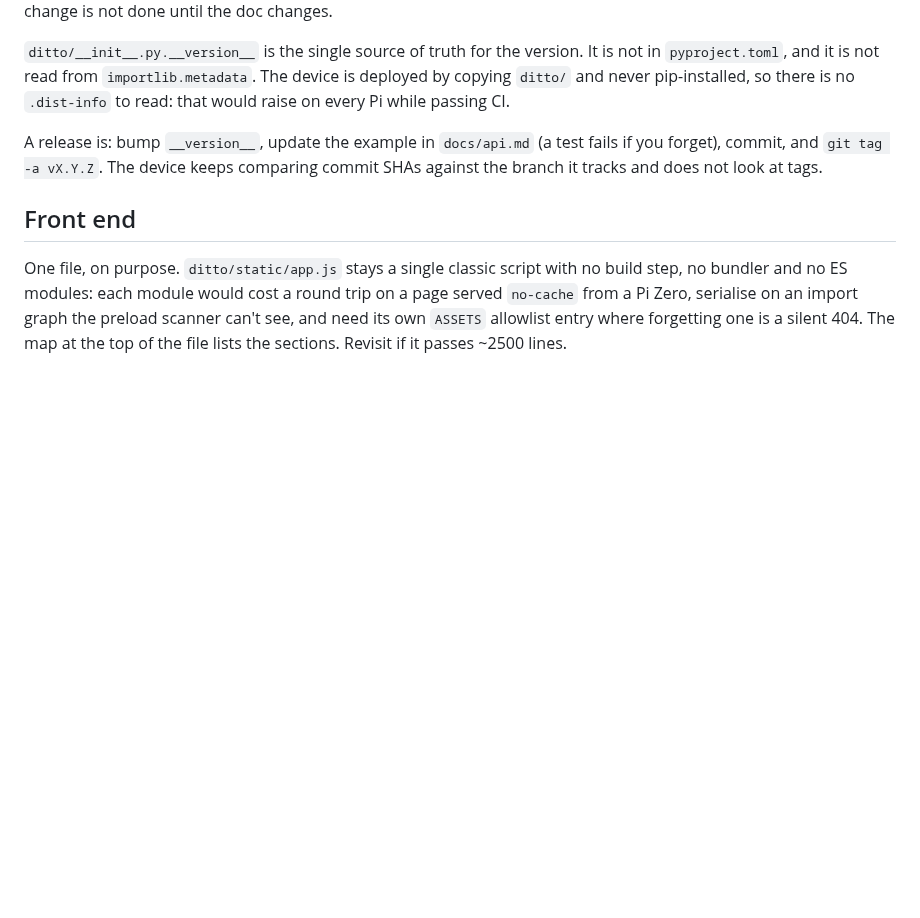
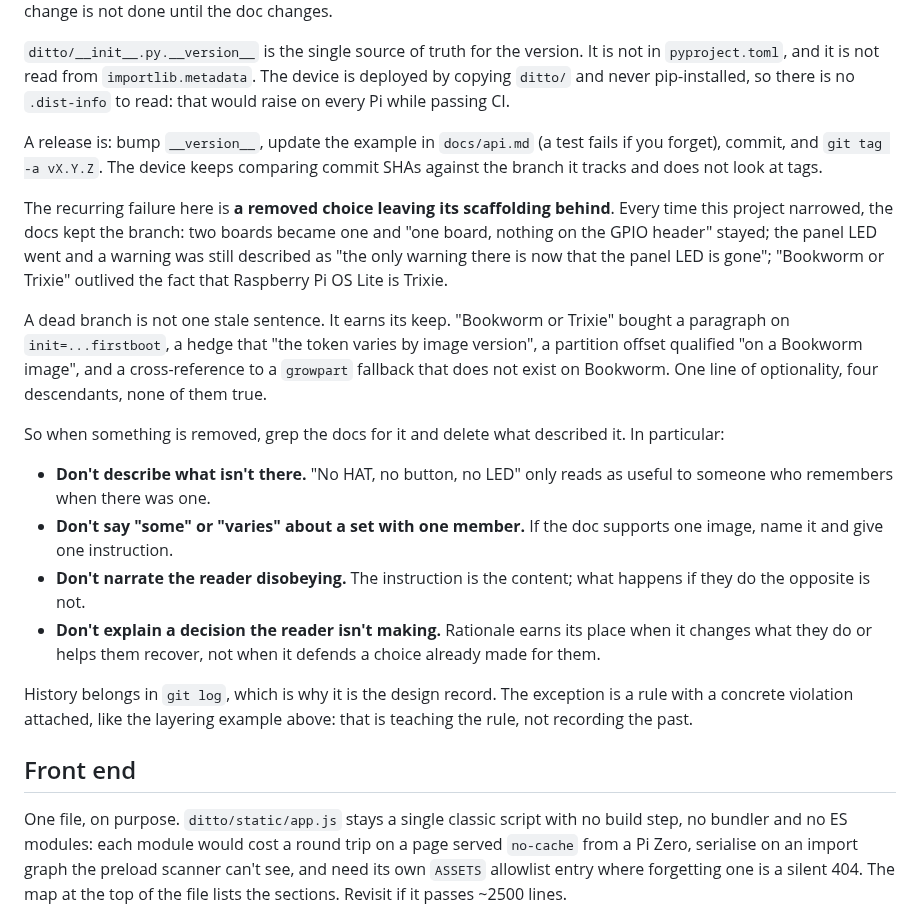
Before and after one commit to rlhatcher/DittoBackTracker, a Markdown page: CONTRIBUTING.md, the part around the change. Rendered like a GitHub page; blank space fills up the shorter version.

Commit message:
Name the pattern, and sweep the docs for it
The recurring failure is a removed choice leaving its scaffolding behind. Every
time this project narrowed, the docs kept the branch, and the branch then paid
for itself in descendants.

"Bookworm or Trixie" is the clearest case. Raspberry Pi OS Lite is Trixie, so
the second image never existed, and that one line bought a paragraph on
init=...firstboot, a hedge that "the token varies by image version", a
partition offset qualified "on a Bookworm image", and a cross-reference to a
growpart fallback that does not work on Bookworm. Four descendants, none true,
and an afternoon of research into an image nobody installs.

Swept for the rest of it. Three survivors, all from hardware that was removed:
"No GPIO header needed" in the README parts table, "No header needed" in
hardware.md's, and "One board, nothing on the GPIO header" -- each only legible
to someone who remembers the button, LED and SSD1306 display the initial
release shipped support for. The code has been clean of those for a while; the
docs had not caught up. Also dropped "the clean-up that used to run only at
session end now also runs at boot", which describes a schedule nobody here has
seen.

Checked and kept the false positives. "the old file or the new one" is about
file contents, "used to find the pedal" means "in order to", "no longer
accepting work" is a live shutdown state, and the optional fields in api.md are
API semantics.

Recorded it in CONTRIBUTING under Docs, with the four rules this pass kept
rediscovering: don't describe what isn't there, don't say "some" about a set of
one, don't narrate the reader disobeying, don't defend a decision they are not
making. Kept the layering example that does cite history, because it teaches a
rule rather than recording the past.

Suite: 455 tests.

Co-Authored-By: Claude Opus 5 (1M context) <noreply@anthropic.com>

```diff
--- a/CONTRIBUTING.md
+++ b/CONTRIBUTING.md
@@ -114,6 +114,36 @@ A release is: bump `__version__`, update the example in `docs/api.md` (a test
 fails if you forget), commit, and `git tag -a vX.Y.Z`. The device keeps
 comparing commit SHAs against the branch it tracks and does not look at tags.
 
+The recurring failure here is **a removed choice leaving its scaffolding
+behind**. Every time this project narrowed, the docs kept the branch: two
+boards became one and "one board, nothing on the GPIO header" stayed; the panel
+LED went and a warning was still described as "the only warning there is now
+that the panel LED is gone"; "Bookworm or Trixie" outlived the fact that
+Raspberry Pi OS Lite is Trixie.
+
+A dead branch is not one stale sentence. It earns its keep. "Bookworm or
+Trixie" bought a paragraph on `init=...firstboot`, a hedge that "the token
+varies by image version", a partition offset qualified "on a Bookworm image",
+and a cross-reference to a `growpart` fallback that does not exist on Bookworm.
+One line of optionality, four descendants, none of them true.
+
+So when something is removed, grep the docs for it and delete what described
+it. In particular:
+
+- **Don't describe what isn't there.** "No HAT, no button, no LED" only reads
+  as useful to someone who remembers when there was one.
+- **Don't say "some" or "varies" about a set with one member.** If the doc
+  supports one image, name it and give one instruction.
+- **Don't narrate the reader disobeying.** The instruction is the content; what
+  happens if they do the opposite is not.
+- **Don't explain a decision the reader isn't making.** Rationale earns its
+  place when it changes what they do or helps them recover, not when it
+  defends a choice already made for them.
+
+History belongs in `git log`, which is why it is the design record. The
+exception is a rule with a concrete violation attached, like the layering
+example above: that is teaching the rule, not recording the past.
+
 ## Front end
 
 One file, on purpose. `ditto/static/app.js` stays a single classic script with
```
Also changed, not shown: README.md (+1 -1 lines), docs/hardware.md (+3 -4 lines).
